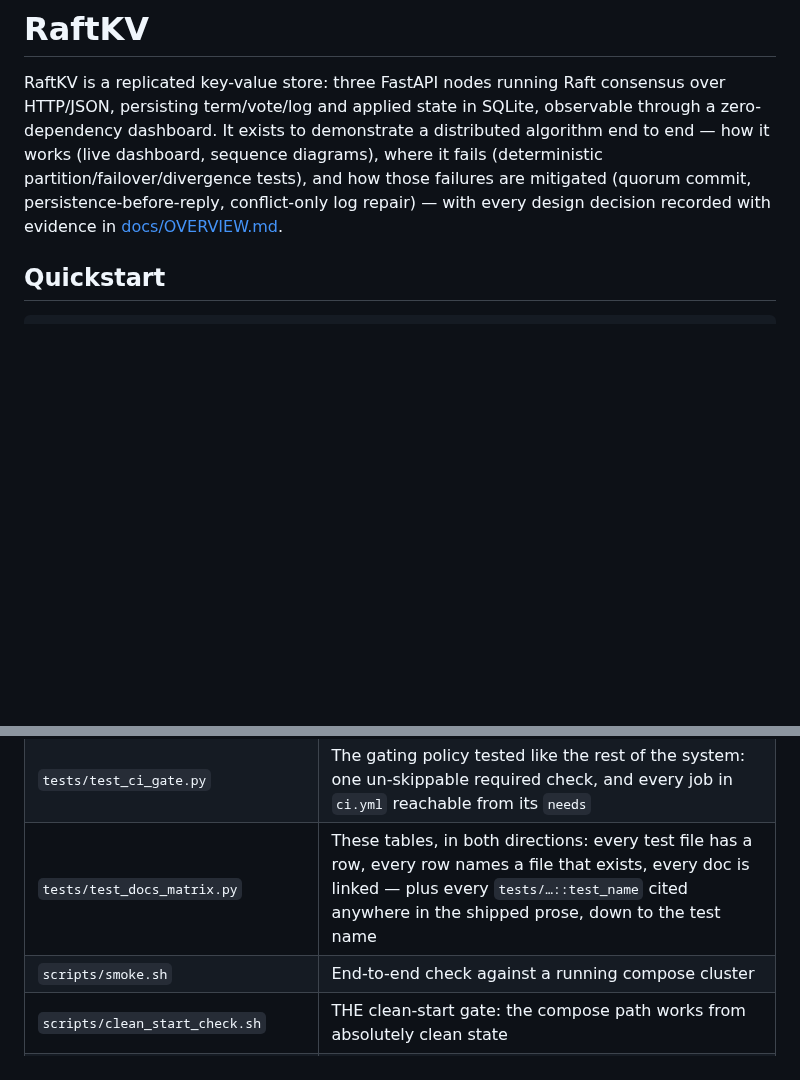
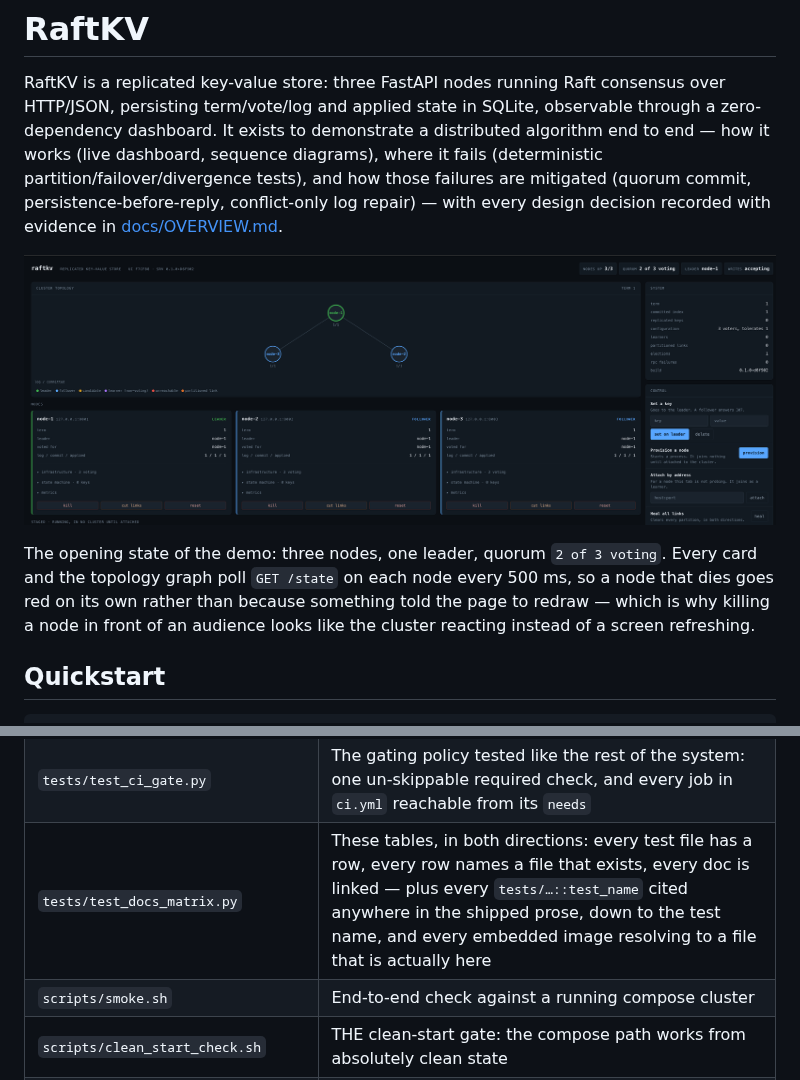
Before and after one commit to jonnyeclectic/raftkv, a Markdown page: README.md, 2 parts joined by grey strips. Drawn GitHub-style; pictures changed too: Dashboard.png (added); blank space fills up the shorter version.

```diff
--- a/README.md
+++ b/README.md
@@ -7,6 +7,17 @@ how it works (live dashboard, sequence diagrams), where it fails (deterministic
 partition/failover/divergence tests), and how those failures are mitigated (quorum
 commit, persistence-before-reply, conflict-only log repair) — with every design decision
 recorded with evidence in [docs/OVERVIEW.md](docs/OVERVIEW.md).
+
+![The raftkv dashboard showing a three-node cluster at term 1: a topology graph with
+node-1 as leader, one card per node giving term, leader, voted-for and log/commit/applied
+indices, and per-node kill, cut-links and reset controls beside a panel for writing keys,
+provisioning and attaching nodes, and healing partitions.](Dashboard.png)
+
+The opening state of the demo: three nodes, one leader, quorum `2 of 3 voting`. Every card
+and the topology graph poll `GET /state` on each node every 500 ms, so a node that dies
+goes red on its own rather than because something told the page to redraw — which is why
+killing a node in front of an audience looks like the cluster reacting instead of a
+screen refreshing.
 
 ## Quickstart
 
@@ -114,7 +125,7 @@ Per-node builds are under each card's **infrastructure** section.
 | `tests/test_admin_timing.py` | The tempo controls: a live timing update is revalidated as a whole config (the §5.2 ratios hold mid-flight) and reaches the running timer without a restart; `campaign` elects exactly the node asked, refuses a sitting leader, and never moves a learner |
 | `tests/test_chaos_soak.py` | Randomized message schedules against the safety properties: a seeded hostile network, faults drawn rather than scripted, and a reproducible seed on any failure |
 | `tests/test_ci_gate.py` | The gating policy tested like the rest of the system: one un-skippable required check, and every job in `ci.yml` reachable from its `needs` |
-| `tests/test_docs_matrix.py` | These tables, in both directions: every test file has a row, every row names a file that exists, every doc is linked — plus every `tests/…::test_name` cited anywhere in the shipped prose, down to the test name |
+| `tests/test_docs_matrix.py` | These tables, in both directions: every test file has a row, every row names a file that exists, every doc is linked — plus every `tests/…::test_name` cited anywhere in the shipped prose, down to the test name, and every embedded image resolving to a file that is actually here |
 | `scripts/smoke.sh` | End-to-end check against a running compose cluster |
 | `scripts/clean_start_check.sh` | THE clean-start gate: the compose path works from absolutely clean state |
 | `scripts/run_local.sh` | Starts nodes 2–3 locally so node-1 can run under the IDE debugger. Nothing above node-3: the staged row starts empty and the dashboard provisions into it |
```
Also changed, not shown: 1 other file.
